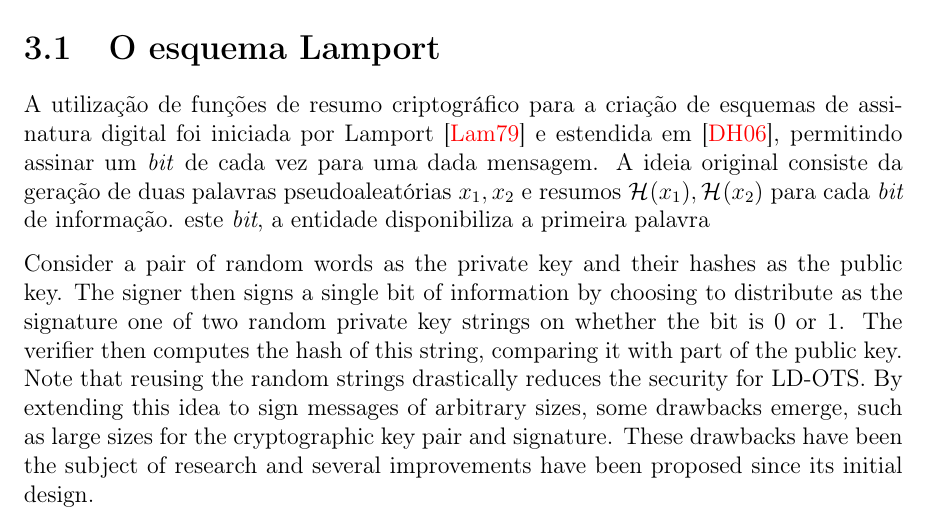
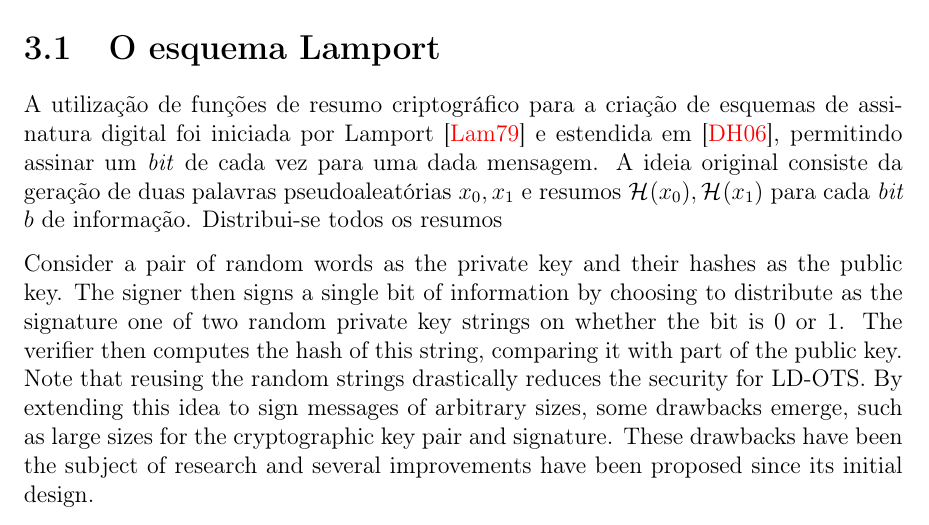
Before and after one commit to zambonin/bsc, a LaTeX document (bsc.tex): part of page 10 of 15, cut so that both start at the same text. Compiled offline with pdfLaTeX.

Commit message:
sharelatex: update bsc.tex from r3438 to r3461

```diff
--- a/bsc.tex
+++ b/bsc.tex
@@ -556,9 +556,8 @@ Neste capítulo, são apresentados os esquemas de assinatura digital única Lamp
 \section{O esquema Lamport}
 
 A utilização de funções de resumo criptográfico para a criação de esquemas de assinatura digital foi iniciada por Lamport~\cite{Lamport1979} e estendida em~\cite{Diffie:2006:NDC:2263321.2269104}, permitindo assinar um \emph{bit} de cada vez para uma dada mensagem. A ideia original
-consiste da geração de duas palavras pseudoaleatórias $x_1, x_2$
-e resumos $\hash{x_1}, \hash{x_2}$ para cada \emph{bit} de informação.
-este \emph{bit}, a entidade disponibiliza a primeira palavra
+consiste da geração de duas palavras pseudoaleatórias $x_0, x_1$
+e resumos $\hash{x_0}, \hash{x_1}$ para cada \emph{bit} $b$ de informação. Distribui-se todos os resumos
 
 Consider a pair of random words as the private key and their hashes as
 the public key. The signer then signs a single bit of information
```
